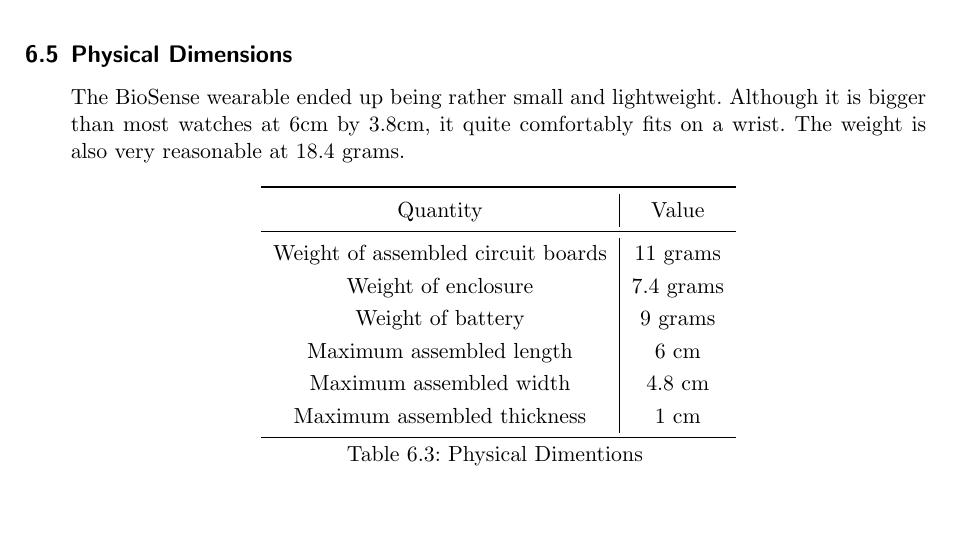
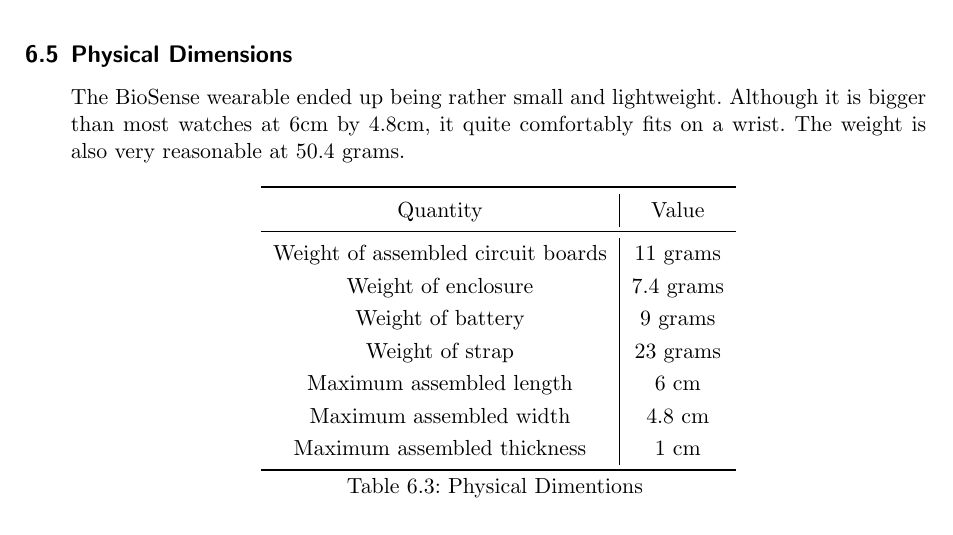
Before and after one commit to MorganJamesSmith/BioSenseWearable, a LaTeX document (final_report/final-report.tex, which reads final_report/sections/testing.tex): part of page 41 of 66, cut so that both start at the same text. Compiled offline with pdfLaTeX.

Commit message:
final report: Update weight

```diff
--- a/final_report/sections/testing.tex
+++ b/final_report/sections/testing.tex
@@ -271,11 +271,10 @@
 The CLI interaction is tested by creating a mock serial interface which follows the same protocols as the bluetooth or usb serial connection.  The bluetooth connection or USB serial connection are hard to write automated tests for so they are not covered by the test suite.
 
 \subsection{Physical Dimensions}
-% TODO: Ask Jason to confirm assembled thickness
 
 The BioSense wearable ended up being rather small and lightweight. Although it
-is bigger than most watches at 6cm by 3.8cm, it quite comfortably fits on a
-wrist. The weight is also very reasonable at 18.4 grams.
+is bigger than most watches at 6cm by 4.8cm, it quite comfortably fits on a
+wrist. The weight is also very reasonable at 50.4 grams.
 
 \begin{longtable}{ c | c }
 \toprule
@@ -284,6 +283,7 @@
 Weight of assembled circuit boards & 11 grams \\
 Weight of enclosure & 7.4 grams \\
 Weight of battery & 9 grams \\
+Weight of strap & 23 grams \\
 Maximum assembled length & 6 cm \\
 Maximum assembled width & 4.8 cm \\
 Maximum assembled thickness & 1 cm \\
```
